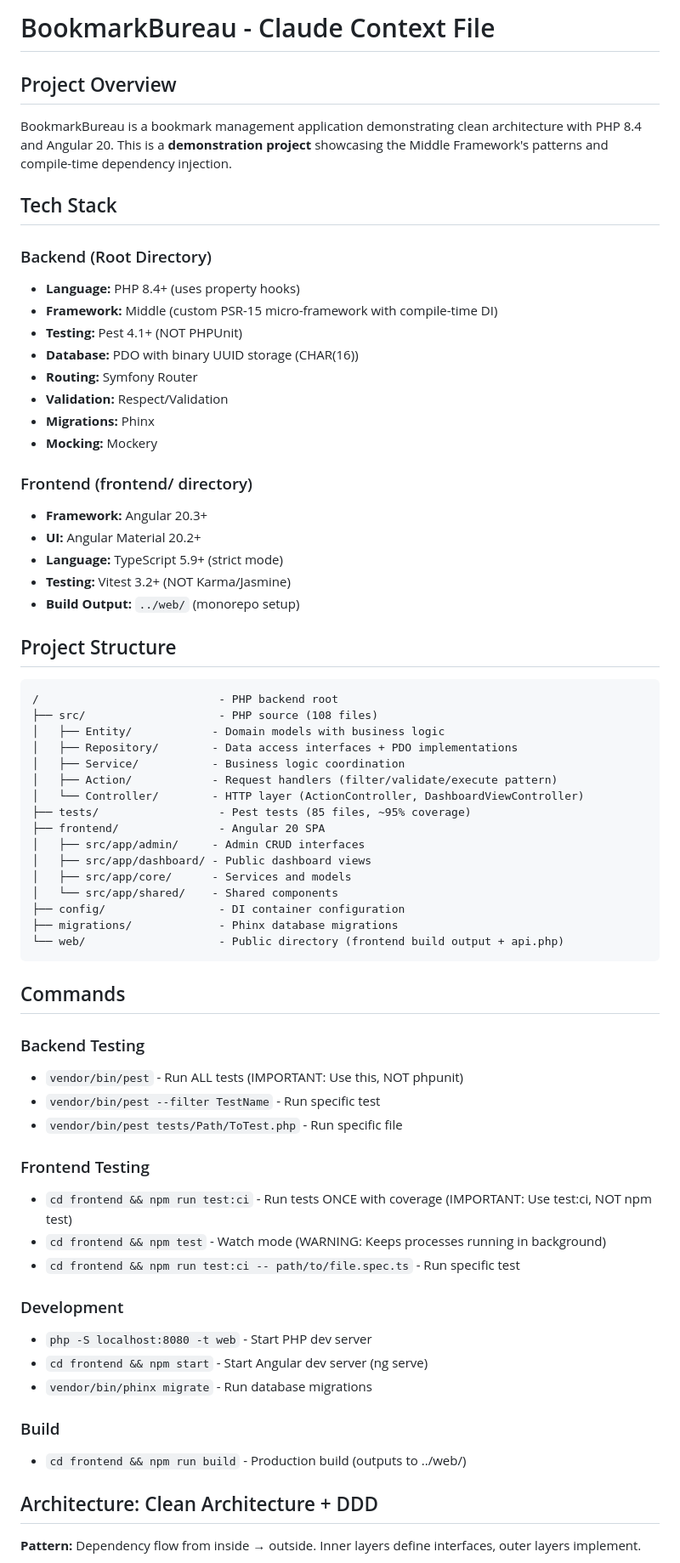
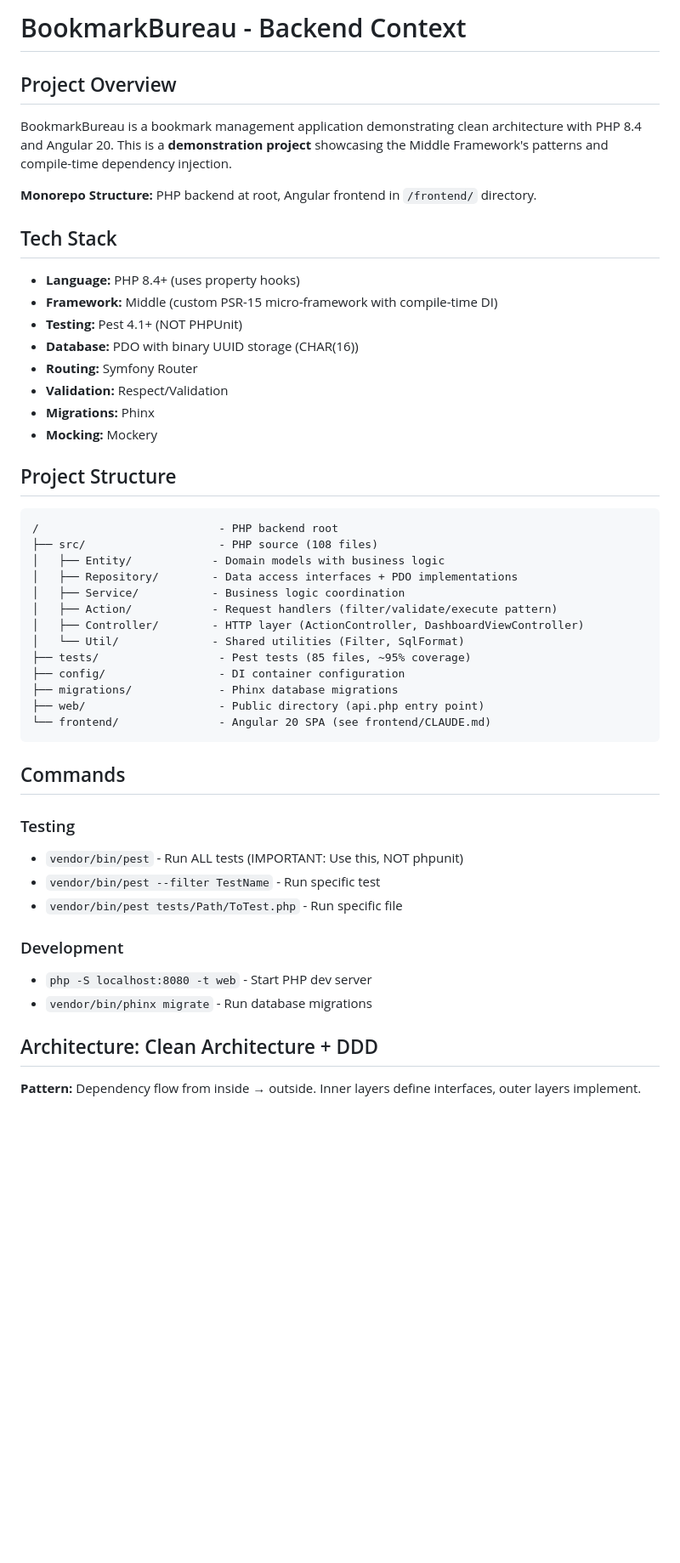
Before and after one commit to jschreuder/BookmarkBureau, a Markdown page: CLAUDE.md, the part around one of its changes. Shown at 85% size. Rendered like a GitHub page; blank space fills up the shorter version.

````diff
--- a/CLAUDE.md
+++ b/CLAUDE.md
@@ -1,12 +1,13 @@
-# BookmarkBureau - Claude Context File
+# BookmarkBureau - Backend Context
 
 ## Project Overview
 
 BookmarkBureau is a bookmark management application demonstrating clean architecture with PHP 8.4 and Angular 20. This is a **demonstration project** showcasing the Middle Framework's patterns and compile-time dependency injection.
 
+**Monorepo Structure:** PHP backend at root, Angular frontend in `/frontend/` directory.
+
 ## Tech Stack
 
-### Backend (Root Directory)
 - **Language:** PHP 8.4+ (uses property hooks)
 - **Framework:** Middle (custom PSR-15 micro-framework with compile-time DI)
 - **Testing:** Pest 4.1+ (NOT PHPUnit)
@@ -15,13 +16,6 @@ BookmarkBureau is a bookmark management application demonstrating clean architec
 - **Validation:** Respect/Validation
 - **Migrations:** Phinx
 - **Mocking:** Mockery
-
-### Frontend (frontend/ directory)
-- **Framework:** Angular 20.3+
-- **UI:** Angular Material 20.2+
-- **Language:** TypeScript 5.9+ (strict mode)
-- **Testing:** Vitest 3.2+ (NOT Karma/Jasmine)
-- **Build Output:** `../web/` (monorepo setup)
 
 ## Project Structure
 
@@ -32,37 +26,25 @@ BookmarkBureau is a bookmark management application demonstrating clean architec
 │   ├── Repository/        - Data access interfaces + PDO implementations
 │   ├── Service/           - Business logic coordination
 │   ├── Action/            - Request handlers (filter/validate/execute pattern)
-│   └── Controller/        - HTTP layer (ActionController, DashboardViewController)
+│   ├── Controller/        - HTTP layer (ActionController, DashboardViewController)
+│   └── Util/              - Shared utilities (Filter, SqlFormat)
 ├── tests/                  - Pest tests (85 files, ~95% coverage)
-├── frontend/               - Angular 20 SPA
-│   ├── src/app/admin/     - Admin CRUD interfaces
-│   ├── src/app/dashboard/ - Public dashboard views
-│   ├── src/app/core/      - Services and models
-│   └── src/app/shared/    - Shared components
 ├── config/                 - DI container configuration
 ├── migrations/             - Phinx database migrations
-└── web/                    - Public directory (frontend build output + api.php)
+├── web/                    - Public directory (api.php entry point)
+└── frontend/               - Angular 20 SPA (see frontend/CLAUDE.md)
 ```
 
 ## Commands
 
-### Backend Testing
+### Testing
 - `vendor/bin/pest` - Run ALL tests (IMPORTANT: Use this, NOT phpunit)
 - `vendor/bin/pest --filter TestName` - Run specific test
 - `vendor/bin/pest tests/Path/ToTest.php` - Run specific file
 
-### Frontend Testing
-- `cd frontend && npm run test:ci` - Run tests ONCE with coverage (IMPORTANT: Use test:ci, NOT npm test)
-- `cd frontend && npm test` - Watch mode (WARNING: Keeps processes running in background)
-- `cd frontend && npm run test:ci -- path/to/file.spec.ts` - Run specific test
-
 ### Development
 - `php -S localhost:8080 -t web` - Start PHP dev server
-- `cd frontend && npm start` - Start Angular dev server (ng serve)
 - `vendor/bin/phinx migrate` - Run database migrations
-
-### Build
-- `cd frontend && npm run build` - Production build (outputs to ../web/)
 
 ## Architecture: Clean Architecture + DDD
 
````
Also changed, not shown: other parts of CLAUDE.md (+16 -105 lines), frontend/CLAUDE.md (added, +151 -0 lines).
